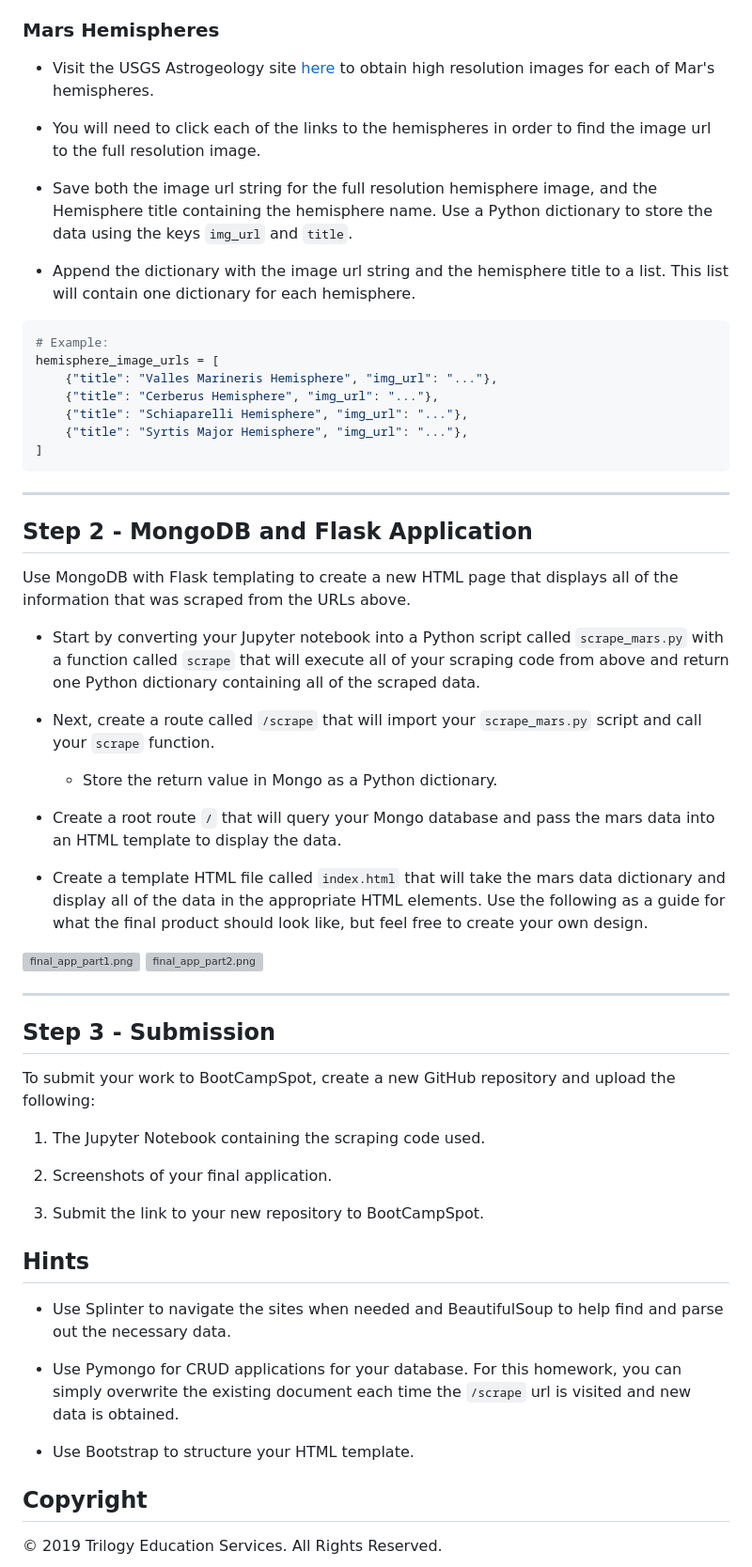
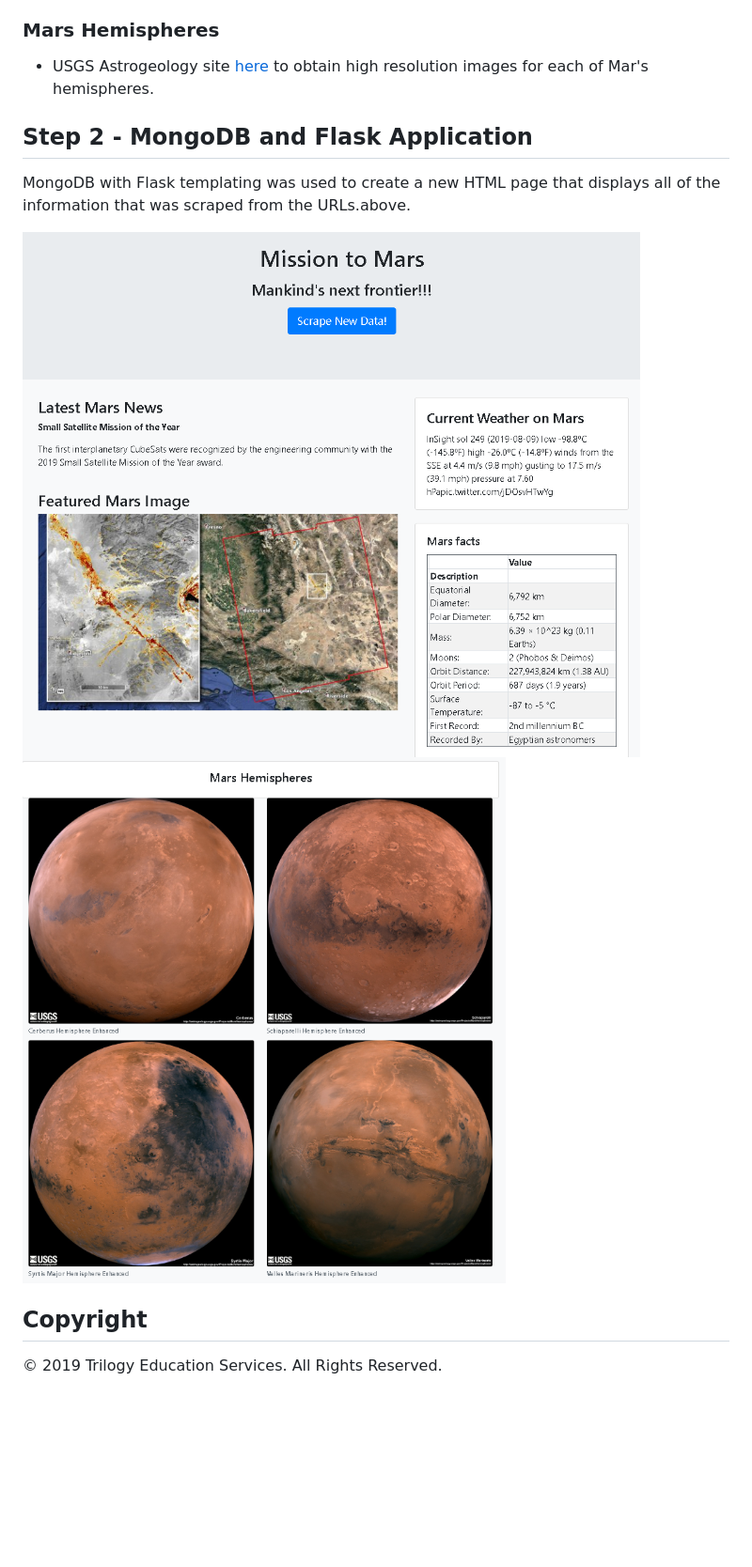
Before and after one commit to ic2019/Web-Scraping-Mongo-Challenge, a Markdown page: README.md, the part around the change printed below. Shown: that part at 94% size. GitHub-like rendering; pictures changed too: Images/part1.png (added), Images/part2.png (added); blank space fills up the shorter version; grey boxes are pictures that could not be loaded.

````diff
--- a/README.md
+++ b/README.md
@@ -53,62 +30,15 @@ mars_weather = 'Sol 1801 (Aug 30, 2017), Sunny, high -21C/-5F, low -80C/-112F, p
 
 ### Mars Hemispheres
 
-* Visit the USGS Astrogeology site [here](https://astrogeology.usgs.gov/search/results?q=hemisphere+enhanced&k1=target&v1=Mars) to obtain high resolution images for each of Mar's hemispheres.
-
-* You will need to click each of the links to the hemispheres in order to find the image url to the full resolution image.
-
-* Save both the image url string for the full resolution hemisphere image, and the Hemisphere title containing the hemisphere name. Use a Python dictionary to store the data using the keys `img_url` and `title`.
-
-* Append the dictionary with the image url string and the hemisphere title to a list. This list will contain one dictionary for each hemisphere.
-
-```python
-# Example:
-hemisphere_image_urls = [
-    {"title": "Valles Marineris Hemisphere", "img_url": "..."},
-    {"title": "Cerberus Hemisphere", "img_url": "..."},
-    {"title": "Schiaparelli Hemisphere", "img_url": "..."},
-    {"title": "Syrtis Major Hemisphere", "img_url": "..."},
-]
-```
-
-- - -
+* USGS Astrogeology site [here](https://astrogeology.usgs.gov/search/results?q=hemisphere+enhanced&k1=target&v1=Mars) to obtain high resolution images for each of Mar's hemispheres.
 
 ## Step 2 - MongoDB and Flask Application
 
-Use MongoDB with Flask templating to create a new HTML page that displays all of the information that was scraped from the URLs above.
+MongoDB with Flask templating was used to create a new HTML page that displays all of the information that was scraped from the URLs.above.
 
-* Start by converting your Jupyter notebook into a Python script called `scrape_mars.py` with a function called `scrape` that will execute all of your scraping code from above and return one Python dictionary containing all of the scraped data.
+![part1.png](Images/part1.png)
+![part2.png](Images/part2.png)
 
-* Next, create a route called `/scrape` that will import your `scrape_mars.py` script and call your `scrape` function.
-
-  * Store the return value in Mongo as a Python dictionary.
-
-* Create a root route `/` that will query your Mongo database and pass the mars data into an HTML template to display the data.
-
-* Create a template HTML file called `index.html` that will take the mars data dictionary and display all of the data in the appropriate HTML elements. Use the following as a guide for what the final product should look like, but feel free to create your own design.
-
-![final_app_part1.png](Images/final_app_part1.png)
-![final_app_part2.png](Images/final_app_part2.png)
-
-- - -
-
-## Step 3 - Submission
-
-To submit your work to BootCampSpot, create a new GitHub repository and upload the following:
-
-1. The Jupyter Notebook containing the scraping code used.
-
-2. Screenshots of your final application.
-
-3. Submit the link to your new repository to BootCampSpot.
-
-## Hints
-
-* Use Splinter to navigate the sites when needed and BeautifulSoup to help find and parse out the necessary data.
-
-* Use Pymongo for CRUD applications for your database. For this homework, you can simply overwrite the existing document each time the `/scrape` url is visited and new data is obtained.
-
-* Use Bootstrap to structure your HTML template.
 
 ## Copyright
 
````
Also changed, not shown: other parts of README.md (+9 -32 lines), 4 other files.
